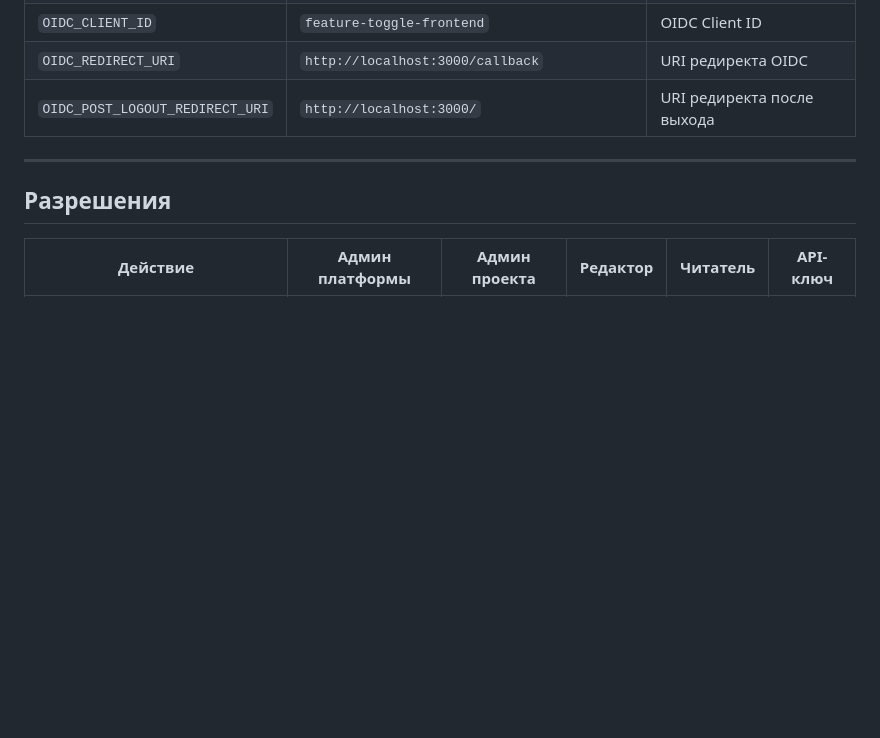
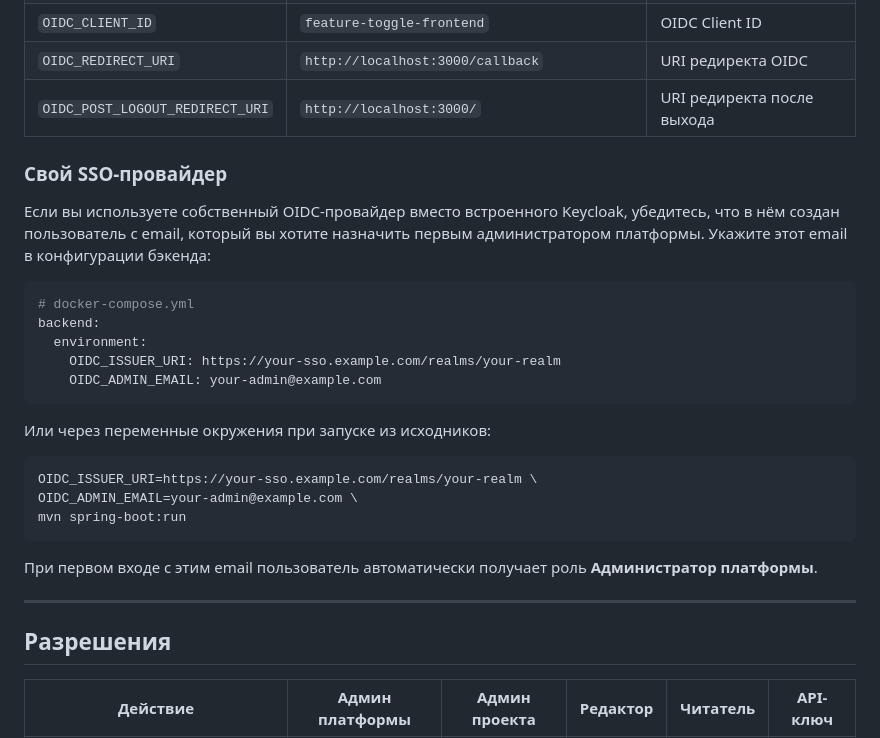
Before and after one commit to homni-labs/feature-toggle, a Markdown page: README_RU.md, the part around the change. Rendered like a GitHub page; blank space fills up the shorter version.

````diff
--- a/README_RU.md
+++ b/README_RU.md
@@ -180,6 +180,28 @@ curl http://localhost:8080/actuator/health
 | `OIDC_REDIRECT_URI` | `http://localhost:3000/callback` | URI редиректа OIDC |
 | `OIDC_POST_LOGOUT_REDIRECT_URI` | `http://localhost:3000/` | URI редиректа после выхода |
 
+### Свой SSO-провайдер
+
+Если вы используете собственный OIDC-провайдер вместо встроенного Keycloak, убедитесь, что в нём создан пользователь с email, который вы хотите назначить первым администратором платформы. Укажите этот email в конфигурации бэкенда:
+
+```yaml
+# docker-compose.yml
+backend:
+  environment:
+    OIDC_ISSUER_URI: https://your-sso.example.com/realms/your-realm
+    OIDC_ADMIN_EMAIL: your-admin@example.com
+```
+
+Или через переменные окружения при запуске из исходников:
+
+```bash
+OIDC_ISSUER_URI=https://your-sso.example.com/realms/your-realm \
+OIDC_ADMIN_EMAIL=your-admin@example.com \
+mvn spring-boot:run
+```
+
+При первом входе с этим email пользователь автоматически получает роль **Администратор платформы**.
+
 ---
 
 ## Разрешения
````
Also changed, not shown: README.md (+22 -0 lines).
